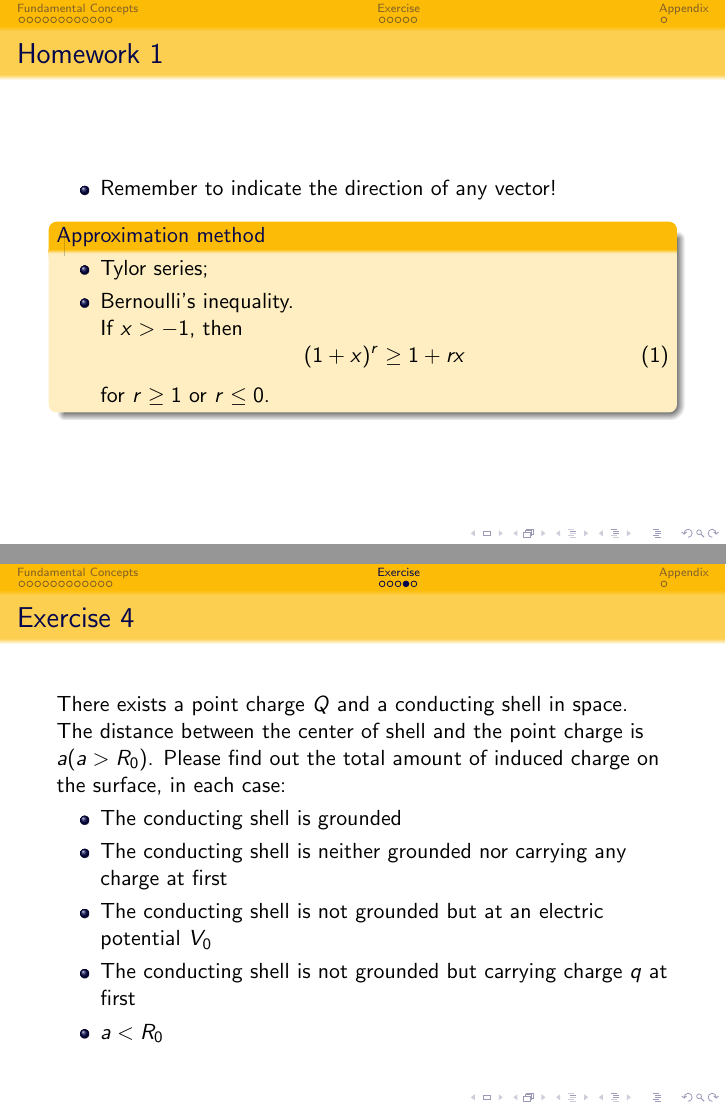
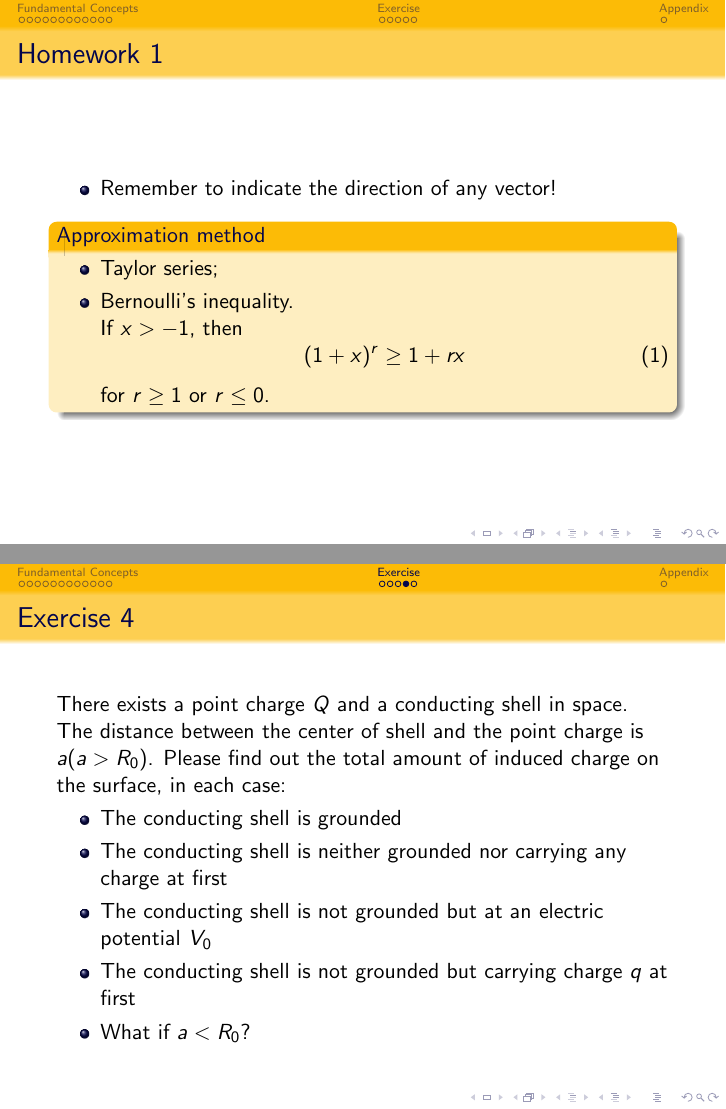
Before and after one commit to coned/VP260_RC, LaTeX slides (RC2/RC_2.tex): pages 2 and 18 of 20, joined at a grey line. Compiled offline with pdfLaTeX.

Commit message:
update some typos

```diff
--- a/RC2/RC_2.tex
+++ b/RC2/RC_2.tex
@@ -103,7 +103,7 @@
 
     \begin{block}{Approximation method}
         \begin{itemize}
-            \item Tylor series;
+            \item Taylor series;
             \item Bernoulli's inequality.
 
             If $x > -1$, then
@@ -410,7 +410,7 @@
         \item The conducting shell is neither grounded nor carrying any charge at first
         \item The conducting shell is not grounded but at an electric potential $V_0$
         \item The conducting shell is not grounded but carrying charge $q$ at first
-        \item $a<R_0$
+        \item What if $a<R_0$?
     \end{itemize}
 \end{frame}
 
```
Also changed, not shown: RC2/RC_2.tex (2 more changed lines).
